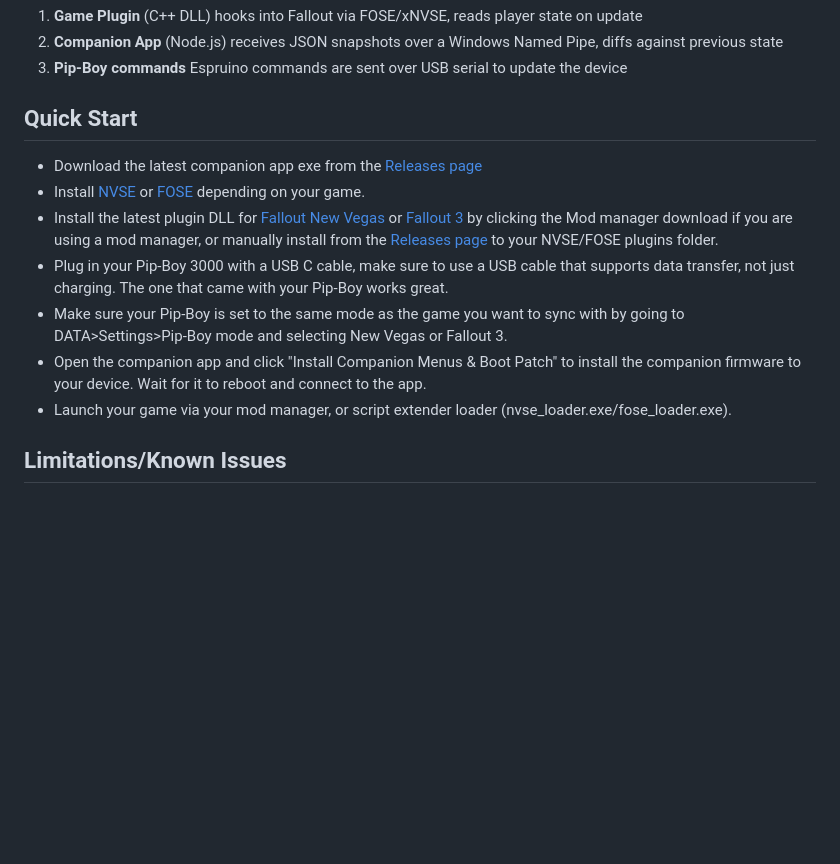
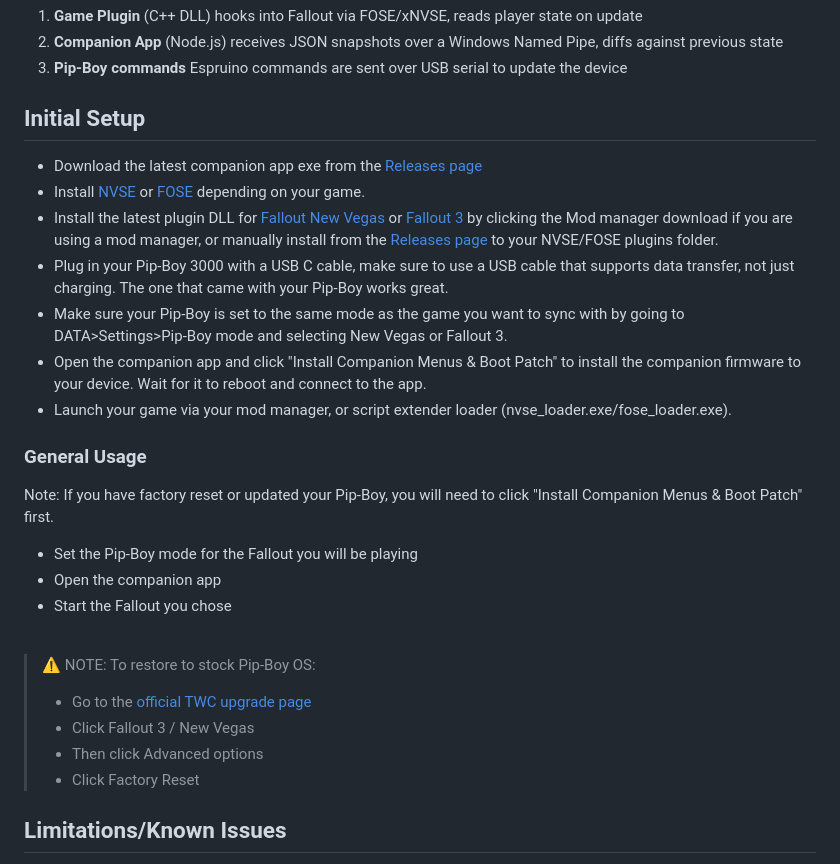
Before and after one commit to AidansLab/PipBoy3000Companion, a Markdown page: README.md, the part around the change. Drawn GitHub-style; blank space fills up the shorter version.

Commit message:
Updated readme instructions

```diff
--- a/README.md
+++ b/README.md
@@ -33,7 +33,7 @@ Sync your **Fallout: New Vegas** and **Fallout 3** player stats and inventory to
 2. **Companion App** (Node.js) receives JSON snapshots over a Windows Named Pipe, diffs against previous state
 3. **Pip-Boy commands** Espruino commands are sent over USB serial to update the device
 
-## Quick Start
+## Initial Setup
 - Download the latest companion app exe from the [Releases page](https://github.com/AidansLab/PipBoy3000Companion/releases)
 - Install [NVSE](https://www.nexusmods.com/newvegas/mods/67883?tab=files) or [FOSE](https://www.nexusmods.com/fallout3/mods/8606?tab=description) depending on your game.
 - Install the latest plugin DLL for [Fallout New Vegas]() or [Fallout 3]() by clicking the Mod manager download if you are using a mod manager, or manually install from the [Releases page](https://github.com/AidansLab/PipBoy3000Companion/releases) to your NVSE/FOSE plugins folder.
@@ -41,6 +41,20 @@ Sync your **Fallout: New Vegas** and **Fallout 3** player stats and inventory to
 - Make sure your Pip-Boy is set to the same mode as the game you want to sync with by going to DATA>Settings>Pip-Boy mode and selecting New Vegas or Fallout 3.
 - Open the companion app and click "Install Companion Menus & Boot Patch" to install the companion firmware to your device. Wait for it to reboot and connect to the app.
 - Launch your game via your mod manager, or script extender loader (nvse_loader.exe/fose_loader.exe).
+
+### General Usage
+Note: If you have factory reset or updated your Pip-Boy, you will need to click "Install Companion Menus & Boot Patch" first.
+ - Set the Pip-Boy mode for the Fallout you will be playing
+ - Open the companion app
+ - Start the Fallout you chose
+
+<br>
+
+> ⚠ NOTE: To restore to stock Pip-Boy OS:
+> -  Go to the [official TWC upgrade page](https://www.thewandcompany.com/pip-boy/upgrade/#)
+> - Click Fallout 3 / New Vegas
+> - Then click Advanced options
+> - Click Factory Reset
 
 ## Limitations/Known Issues
 - Equip/unequip sounds on Pip-Boy can sometimes be delayed slightly
```
